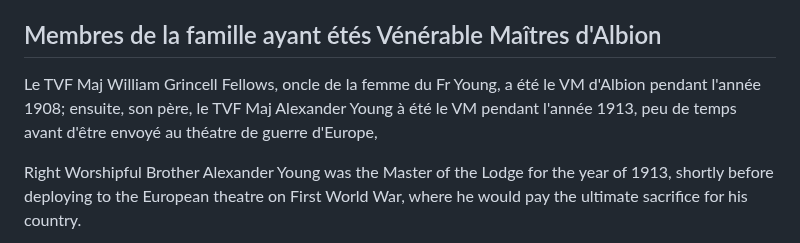
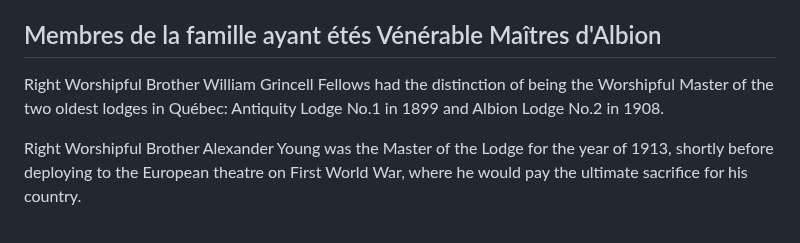
Before and after one commit to torjc01/4eSoldat, a Markdown page: README.md, the part around one of its changes. GitHub-like rendering.

```diff
--- a/README.md
+++ b/README.md
@@ -274,7 +274,7 @@ His sister, Florence May Young was a Nursing Sister in the war, decorated with t
 
 ## Membres de la famille ayant étés Vénérable Maîtres d'Albion
 
-Le TVF Maj William Grincell Fellows, oncle de la femme du Fr Young, a été le VM d'Albion pendant l'année 1908; ensuite, son père, le TVF Maj Alexander Young à été le VM pendant l'année 1913, peu de temps avant d'être envoyé au théatre de guerre d'Europe,
+Right Worshipful Brother William Grincell Fellows had the distinction of being the Worshipful Master of the two oldest lodges in Québec: Antiquity Lodge No.1 in 1899 and Albion Lodge No.2 in 1908.
 
 Right Worshipful Brother Alexander Young was the Master of the Lodge for the year of 1913, shortly before deploying to the European theatre on First World War, where he would pay the ultimate sacrifice for his country.
 
```
Also changed, not shown: other parts of README.md (+1 -1 lines).
